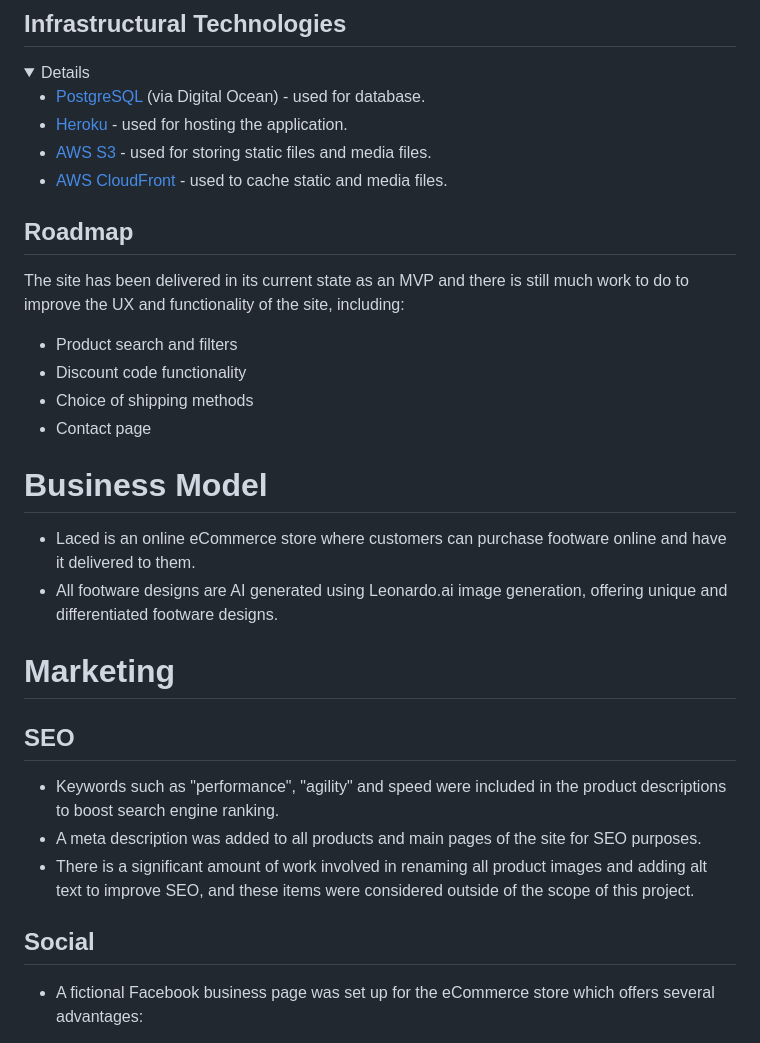
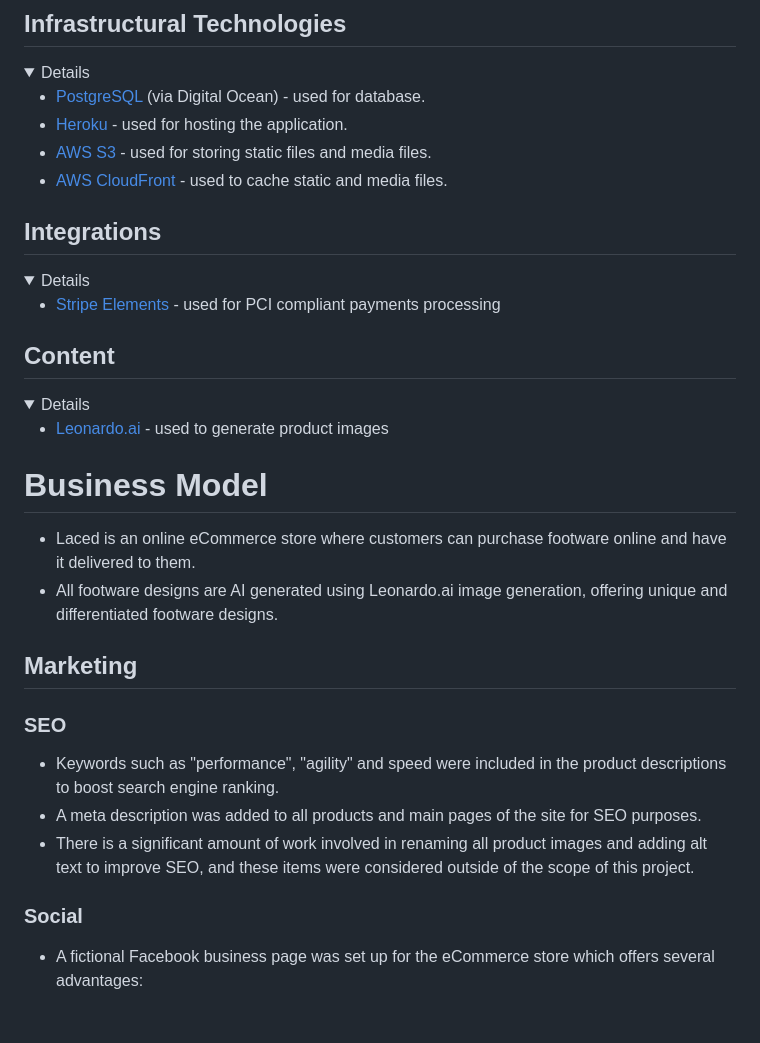
Before and after one commit to bagus0300/MarketIO, a Markdown page: README.md, the part around the change printed below. Rendered like a GitHub page; folded sections open.

```diff
--- a/README.md
+++ b/README.md
@@ -131,29 +167,40 @@ This section outlines the various technologies used throughout the project and t
 - [AWS S3](https://aws.amazon.com/s3/) - used for storing static files and media files.
 - [AWS CloudFront](https://aws.amazon.com/cloudfront/) - used to cache static and media files.
 
-## Roadmap
+</details>
 
-The site has been delivered in its current state as an MVP and there is still much work to do to improve the UX and functionality of the site, including:
+## Integrations
 
-- Product search and filters
-- Discount code functionality
-- Choice of shipping methods
-- Contact page
+<details>
+
+- [Stripe Elements](https://stripe.com/docs/payments/elements) - used for PCI compliant payments processing
+
+</details>
+
+## Content
+
+<details>
+
+- [Leonardo.ai](https://leonardo.ai) - used to generate product images
+
+</details>
+
+
 
 # Business Model
 
 - Laced is an online eCommerce store where customers can purchase footware online and have it delivered to them.
 - All footware designs are AI generated using Leonardo.ai image generation, offering unique and differentiated footware designs.
 
-# Marketing
+## Marketing
 
-## SEO
+### SEO
 
 - Keywords such as "performance", "agility" and speed were included in the product descriptions to boost search engine ranking.
 - A meta description was added to all products and main pages of the site for SEO purposes.
 - There is a significant amount of work involved in renaming all product images and adding alt text to improve SEO, and these items were considered outside of the scope of this project.
 
-## Social
+### Social
 
 - A fictional Facebook business page was set up for the eCommerce store which offers several advantages:
 
```
Also changed, not shown: other parts of README.md (+36 -26 lines).
